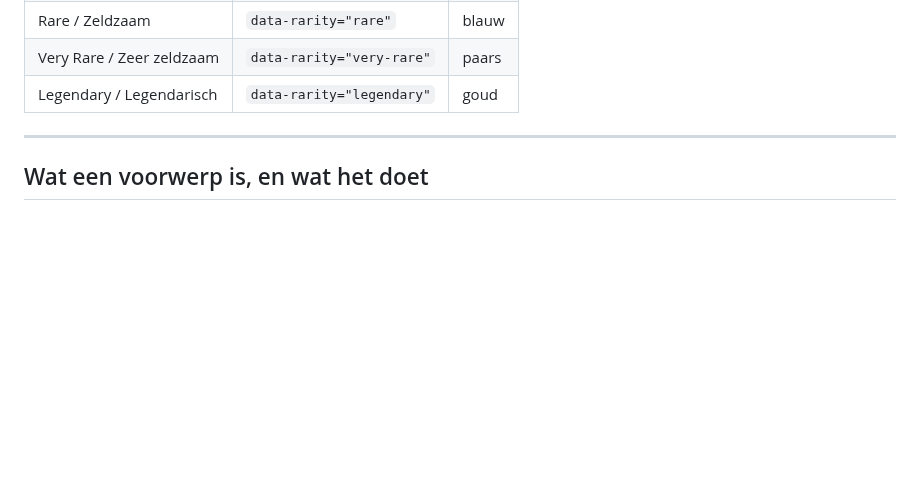
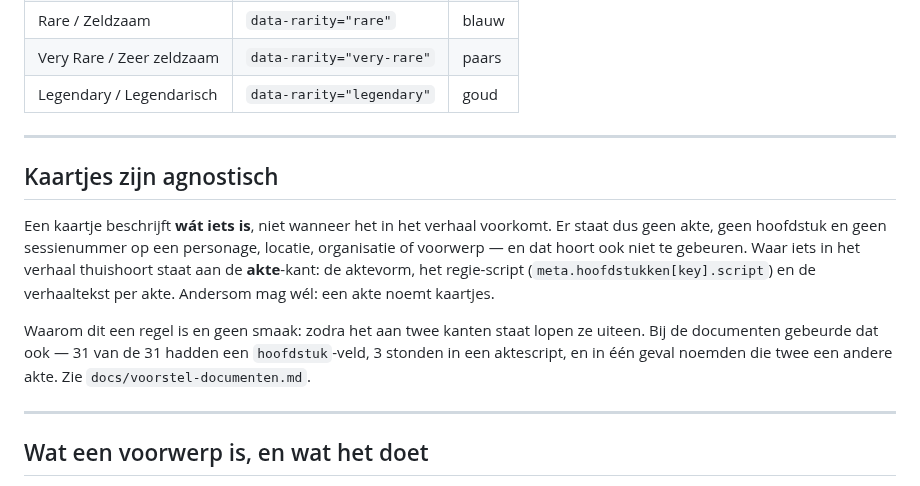
Before and after one commit to mossalan-dot/Grisburgh, a Markdown page: CLAUDE.md, the part around the change. Drawn GitHub-style; blank space fills up the shorter version.

```diff
--- a/CLAUDE.md
+++ b/CLAUDE.md
@@ -1108,6 +1108,22 @@ Veld: `entity.data.rariteit` (NL of EN, genormaliseerd via `_rarityKey()` in ren
 
 ---
 
+## Kaartjes zijn agnostisch
+
+Een kaartje beschrijft **wát iets is**, niet wanneer het in het verhaal
+voorkomt. Er staat dus geen akte, geen hoofdstuk en geen sessienummer op een
+personage, locatie, organisatie of voorwerp — en dat hoort ook niet te
+gebeuren. Waar iets in het verhaal thuishoort staat aan de **akte**-kant: de
+aktevorm, het regie-script (`meta.hoofdstukken[key].script`) en de verhaaltekst
+per akte. Andersom mag wél: een akte noemt kaartjes.
+
+Waarom dit een regel is en geen smaak: zodra het aan twee kanten staat lopen ze
+uiteen. Bij de documenten gebeurde dat ook — 31 van de 31 hadden een
+`hoofdstuk`-veld, 3 stonden in een aktescript, en in één geval noemden die twee
+een andere akte. Zie `docs/voorstel-documenten.md`.
+
+---
+
 ## Wat een voorwerp is, en wat het doet
 
 `data.itemType` zegt wát het is (badge, icoon, winkelindeling); `data.werking`
```
Also changed, not shown: docs/voorstel-documenten.md (+23 -27 lines).
